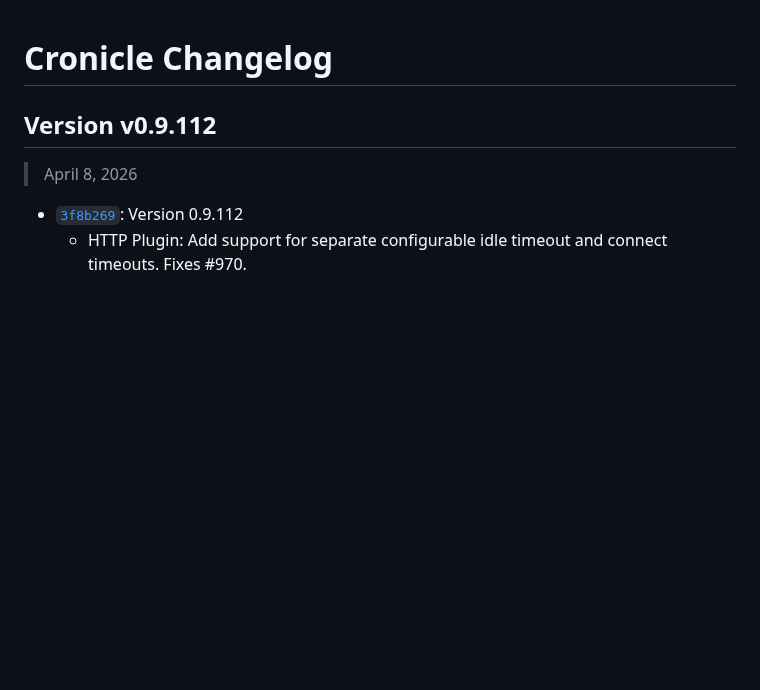
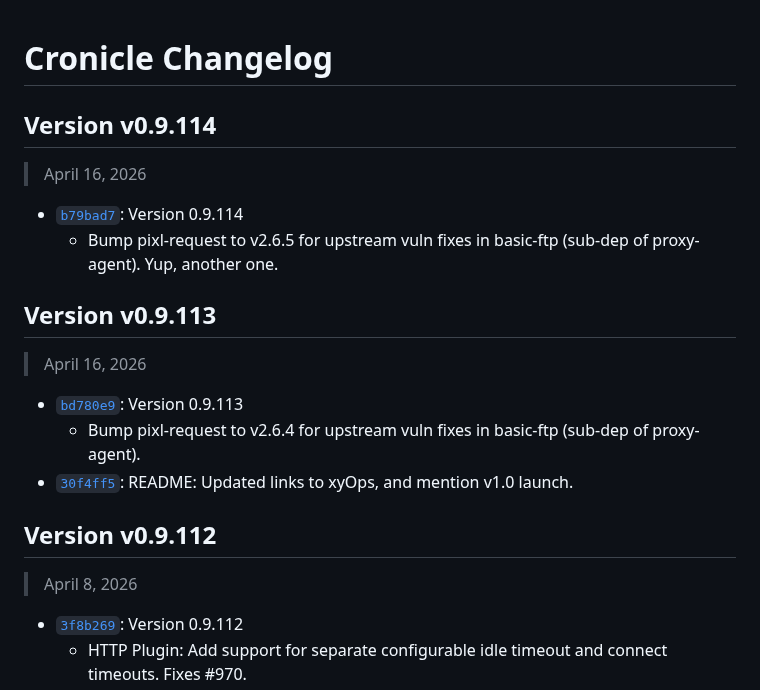
Before and after one commit to jhuckaby/Cronicle, a Markdown page: CHANGELOG.md, the part around the change. Rendered like a GitHub page; blank space fills up the shorter version.

Commit message:
Update CHANGELOG

```diff
--- a/CHANGELOG.md
+++ b/CHANGELOG.md
@@ -1,4 +1,19 @@
 # Cronicle Changelog
+
+## Version v0.9.114
+
+> April 16, 2026
+
+- [`b79bad7`](https://github.com/jhuckaby/cronicle/commit/b79bad7febd4661b52dda130d2fcd4fda9b858ce): Version 0.9.114
+	- Bump pixl-request to v2.6.5 for upstream vuln fixes in basic-ftp (sub-dep of proxy-agent).  Yup, another one.
+
+## Version v0.9.113
+
+> April 16, 2026
+
+- [`bd780e9`](https://github.com/jhuckaby/cronicle/commit/bd780e96527bb833818bed03fbb871979824d492): Version 0.9.113
+	- Bump pixl-request to v2.6.4 for upstream vuln fixes in basic-ftp (sub-dep of proxy-agent).
+- [`30f4ff5`](https://github.com/jhuckaby/cronicle/commit/30f4ff5e944ebb09d875fd07d1c9e9bfdabc2240): README: Updated links to xyOps, and mention v1.0 launch.
 
 ## Version v0.9.112
 
```
